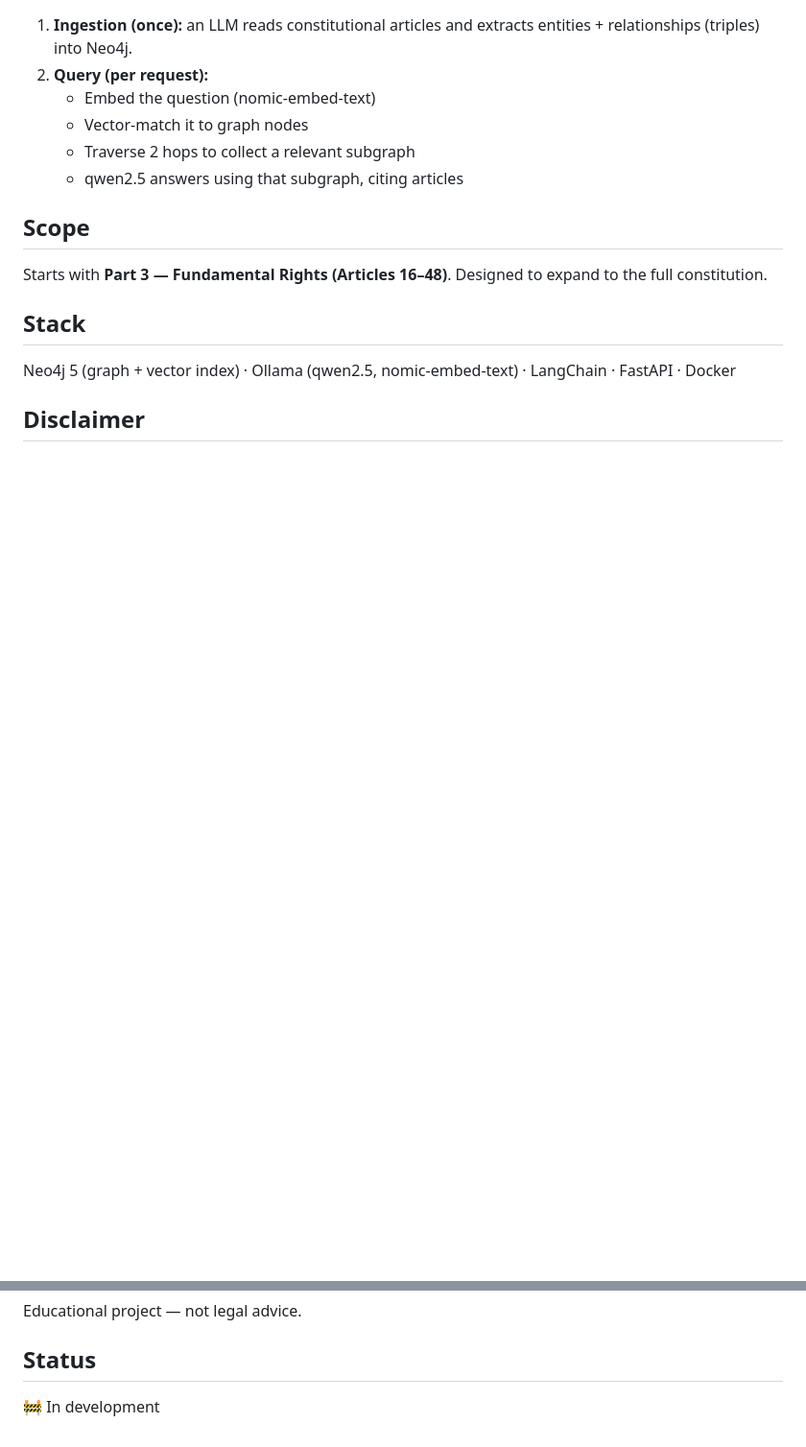
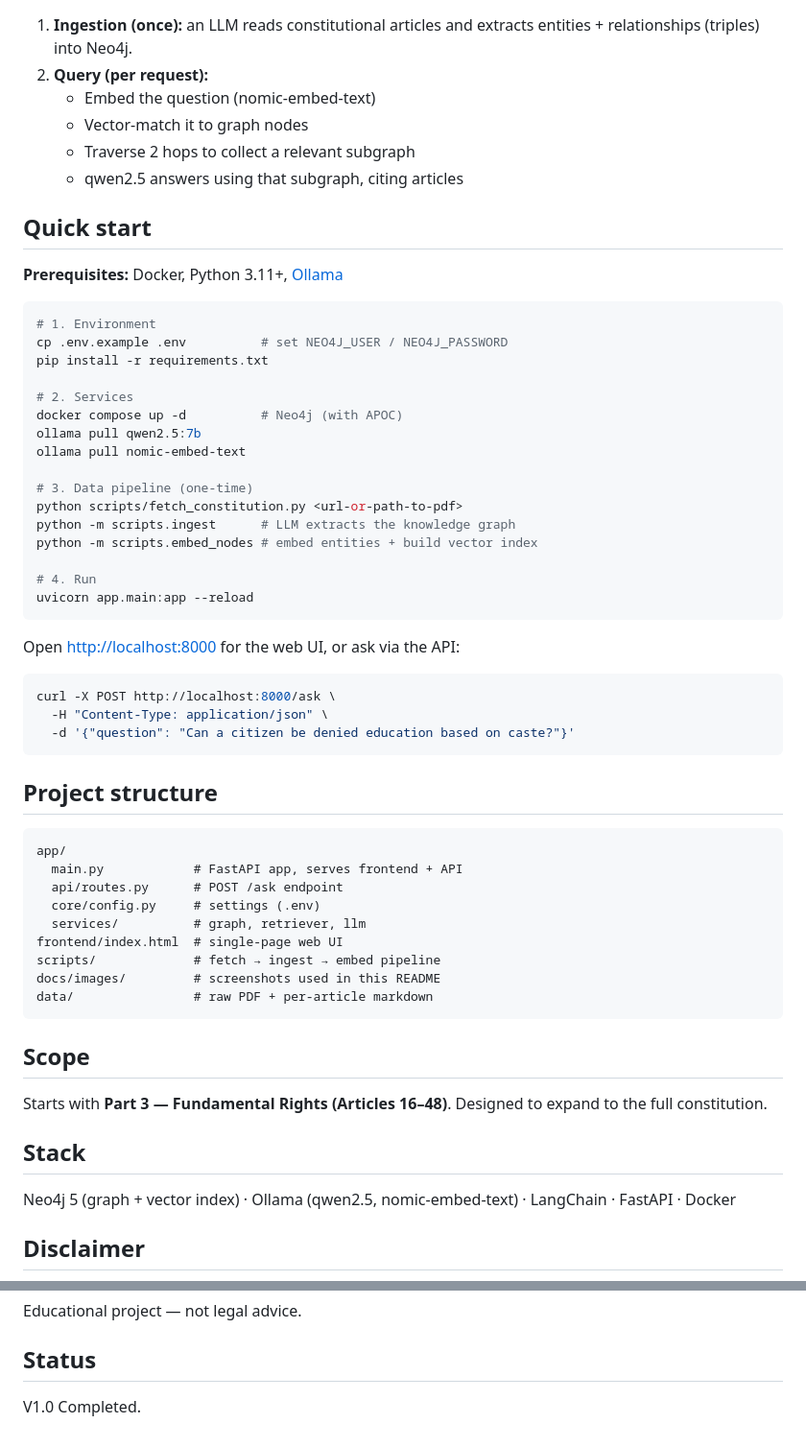
Before and after one commit to BishantRajbanshi/nepal-constitution-ai, a Markdown page: README.md, 2 parts joined by grey strips. Shown: that part at 96% size. Rendered like a GitHub page; blank space fills up the shorter version.

````diff
--- a/README.md
+++ b/README.md
@@ -25,6 +29,51 @@ retrieval follows them.
    - Traverse 2 hops to collect a relevant subgraph
    - qwen2.5 answers using that subgraph, citing articles
 
+## Quick start
+
+**Prerequisites:** Docker, Python 3.11+, [Ollama](https://ollama.com)
+
+```bash
+# 1. Environment
+cp .env.example .env          # set NEO4J_USER / NEO4J_PASSWORD
+pip install -r requirements.txt
+
+# 2. Services
+docker compose up -d          # Neo4j (with APOC)
+ollama pull qwen2.5:7b
+ollama pull nomic-embed-text
+
+# 3. Data pipeline (one-time)
+python scripts/fetch_constitution.py <url-or-path-to-pdf>
+python -m scripts.ingest      # LLM extracts the knowledge graph
+python -m scripts.embed_nodes # embed entities + build vector index
+
+# 4. Run
+uvicorn app.main:app --reload
+```
+
+Open <http://localhost:8000> for the web UI, or ask via the API:
+
+```bash
+curl -X POST http://localhost:8000/ask \
+  -H "Content-Type: application/json" \
+  -d '{"question": "Can a citizen be denied education based on caste?"}'
+```
+
+## Project structure
+
+```text
+app/
+  main.py            # FastAPI app, serves frontend + API
+  api/routes.py      # POST /ask endpoint
+  core/config.py     # settings (.env)
+  services/          # graph, retriever, llm
+frontend/index.html  # single-page web UI
+scripts/             # fetch → ingest → embed pipeline
+docs/images/         # screenshots used in this README
+data/                # raw PDF + per-article markdown
+```
+
 ## Scope
 
 Starts with **Part 3 — Fundamental Rights (Articles 16–48)**.
@@ -41,4 +90,4 @@ Educational project — not legal advice.
 
 ## Status
 
-🚧 In development
+V1.0 Completed.
````
Also changed, not shown: other parts of README.md (+4 -0 lines), docs/images/frontend-demo.png (added), 1 other file.
